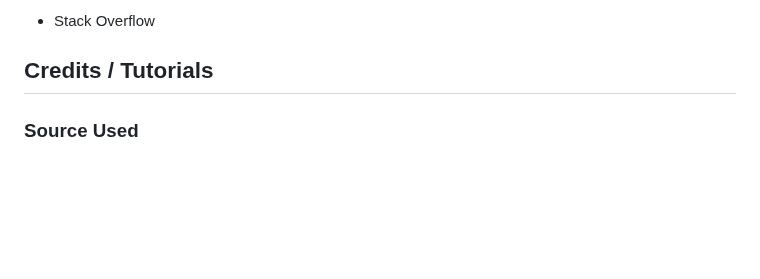
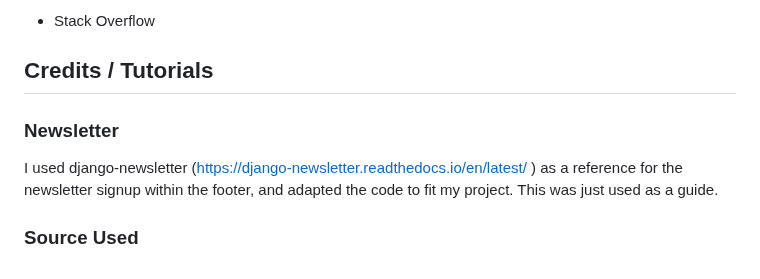
Before and after one commit to markh55/PP4-ecommerce, a Markdown page: README.md, the part around the change. Rendered like a GitHub page; blank space fills up the shorter version.

Commit message:
Added newsletter resource used to help implement in project
Added a section about the newsletter reference used for signup.

```diff
--- a/README.md
+++ b/README.md
@@ -140,5 +140,9 @@ This structure allows for a one-to-one relationship between User and UserProfile
 
 ## Credits / Tutorials
 
+### Newsletter
+I used django-newsletter (https://django-newsletter.readthedocs.io/en/latest/
+) as a reference for the newsletter signup within the footer, and adapted the code to fit my project. This was just used as a guide.
+
 
 ### Source Used
```
